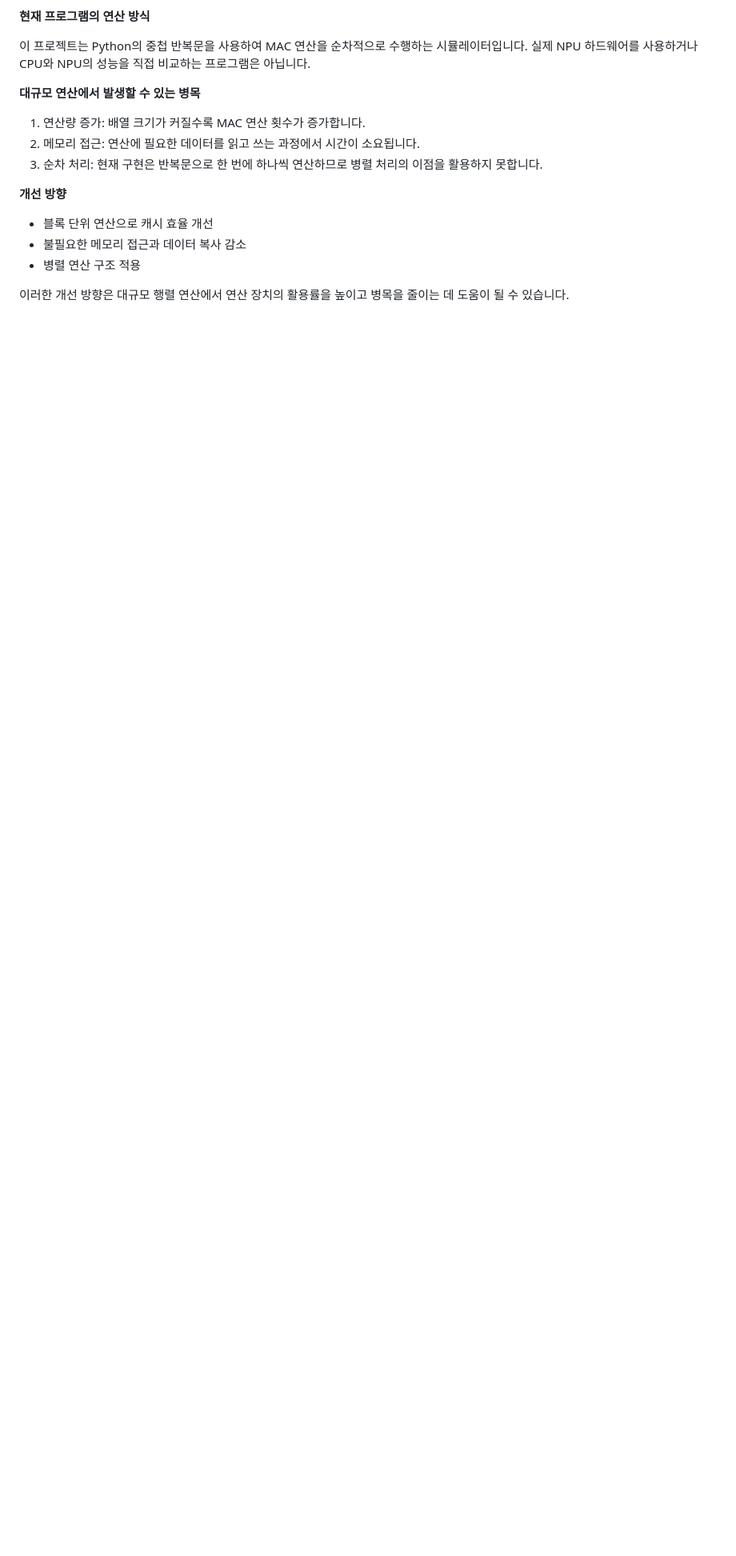
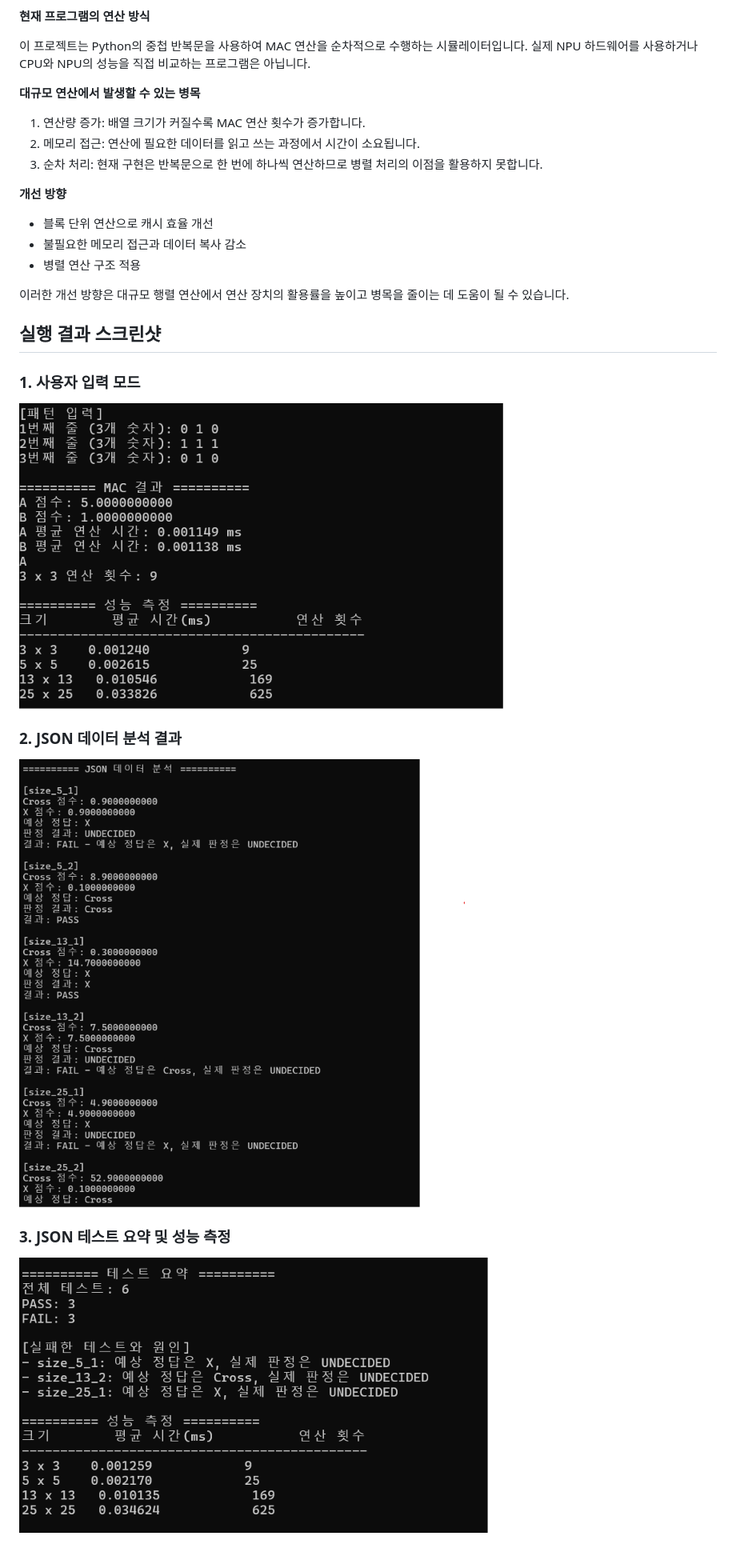
Before and after one commit to yuu7708/Mission3-Mini-NPU, a Markdown page: README.md, the part around the change. Shown at 80% size. Rendered like a GitHub page; pictures changed too: screenshots/01-user-mode.png (added), screenshots/02-json-results.png (added), screenshots/03-json-summary.png (added); blank space fills up the shorter version.

Commit message:
실행 결과 스크린샷 추가

```diff
--- a/README.md
+++ b/README.md
@@ -319,3 +319,14 @@ MAC 연산의 시간 복잡도는 `O(N²)`입니다.
 - 병렬 연산 구조 적용
 
 이러한 개선 방향은 대규모 행렬 연산에서 연산 장치의 활용률을 높이고 병목을 줄이는 데 도움이 될 수 있습니다.
+
+## 실행 결과 스크린샷
+
+### 1. 사용자 입력 모드
+![사용자 입력 결과](screenshots/01-user-mode.png)
+
+### 2. JSON 데이터 분석 결과
+![JSON 분석 결과](screenshots/02-json-results.png)
+
+### 3. JSON 테스트 요약 및 성능 측정
+![테스트 요약 및 성능](screenshots/03-json-summary.png)
```
